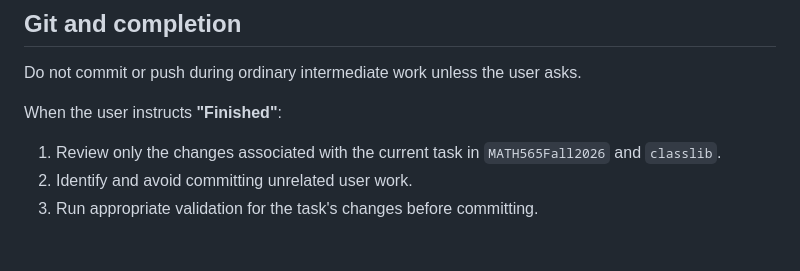
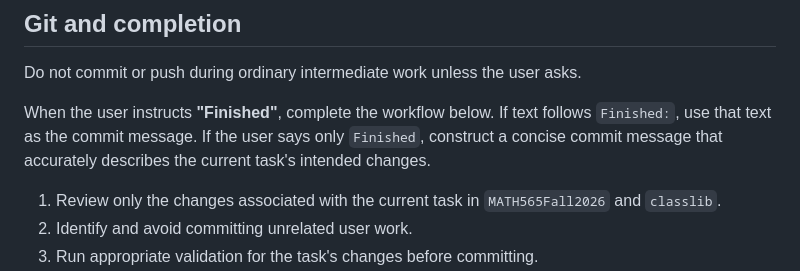
Before and after one commit to fjhickernell/MATH565Fall2026, a Markdown page: AGENTS.md, the part around the change. Drawn GitHub-style; blank space fills up the shorter version.

Commit message:
Clarify Finished commit message behavior

```diff
--- a/AGENTS.md
+++ b/AGENTS.md
@@ -76,7 +76,10 @@ course-site changes in the target repository.
 
 Do not commit or push during ordinary intermediate work unless the user asks.
 
-When the user instructs **"Finished"**:
+When the user instructs **"Finished"**, complete the workflow below. If text
+follows `Finished:`, use that text as the commit message. If the user says
+only `Finished`, construct a concise commit message that accurately describes
+the current task's intended changes.
 
 1. Review only the changes associated with the current task in
    `MATH565Fall2026` and `classlib`.
```
